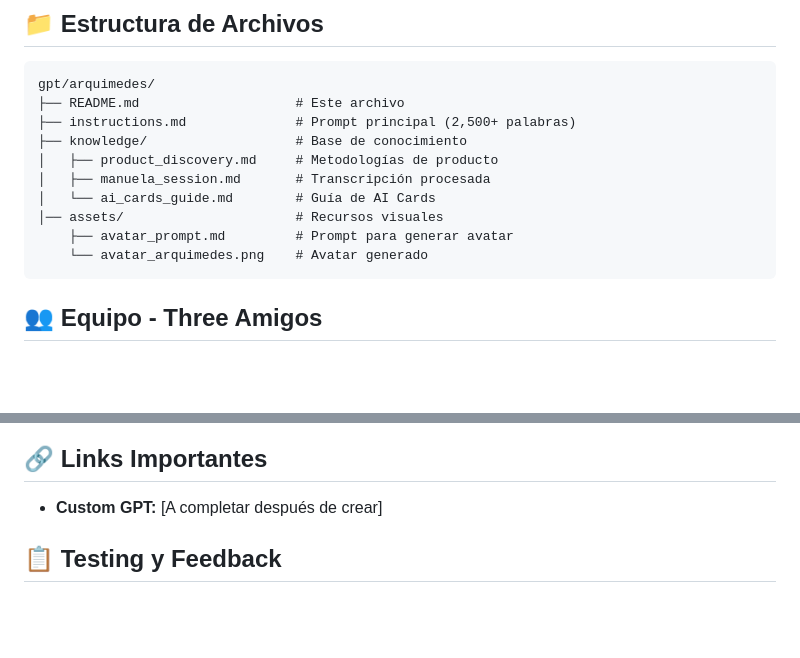
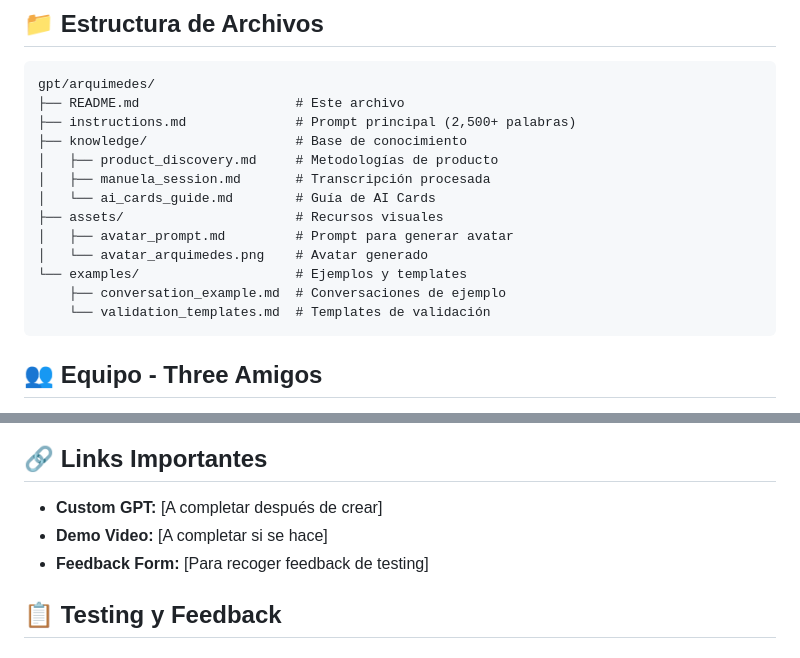
Before and after one commit to sam1217s/senasoft, a Markdown page: gpt/arquimedes/README.md, 2 parts joined by grey strips. GitHub-like rendering; blank space fills up the shorter version.

````diff
--- a/gpt/arquimedes/README.md
+++ b/gpt/arquimedes/README.md
@@ -106,9 +106,12 @@ gpt/arquimedes/
 │   ├── product_discovery.md     # Metodologías de producto
 │   ├── manuela_session.md       # Transcripción procesada
 │   └── ai_cards_guide.md        # Guía de AI Cards
-│── assets/                      # Recursos visuales
-    ├── avatar_prompt.md         # Prompt para generar avatar
-    └── avatar_arquimedes.png    # Avatar generado
+├── assets/                      # Recursos visuales
+│   ├── avatar_prompt.md         # Prompt para generar avatar
+│   └── avatar_arquimedes.png    # Avatar generado
+└── examples/                    # Ejemplos y templates
+    ├── conversation_example.md  # Conversaciones de ejemplo
+    └── validation_templates.md  # Templates de validación
 ```
 
 ## 👥 **Equipo - Three Amigos**
@@ -161,7 +164,8 @@ gpt/arquimedes/
 ## 🔗 **Links Importantes**
 
 - **Custom GPT:** [A completar después de crear]
-
+- **Demo Video:** [A completar si se hace]
+- **Feedback Form:** [Para recoger feedback de testing]
 
 ## 📋 **Testing y Feedback**
 
````
Also changed, not shown: other parts of gpt/arquimedes/README.md (+0 -1 lines).
